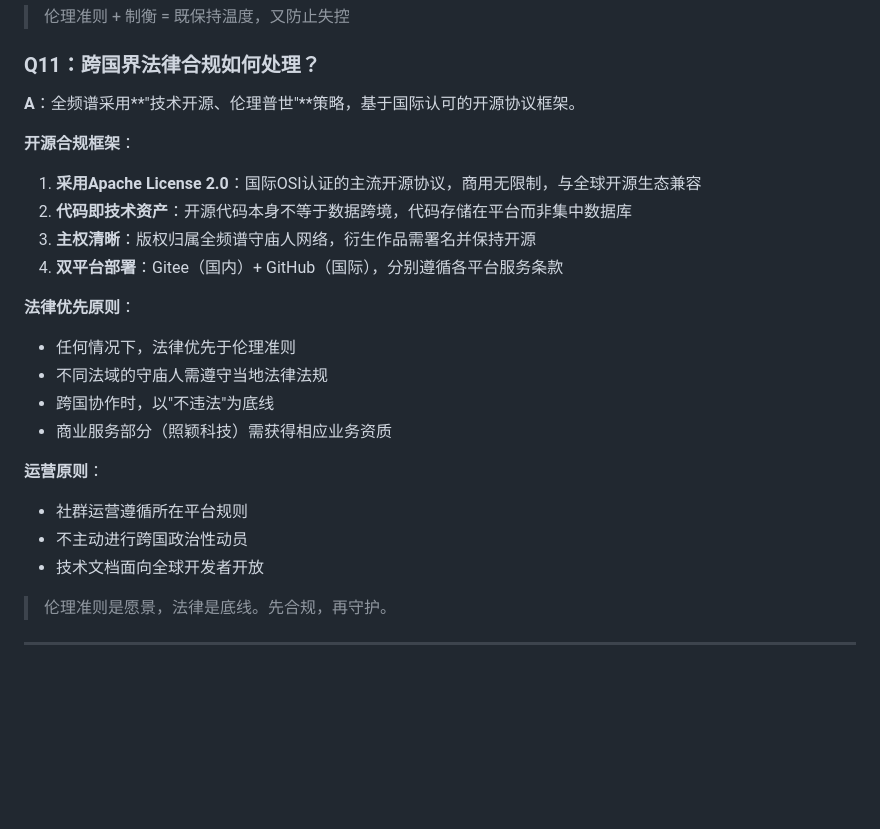
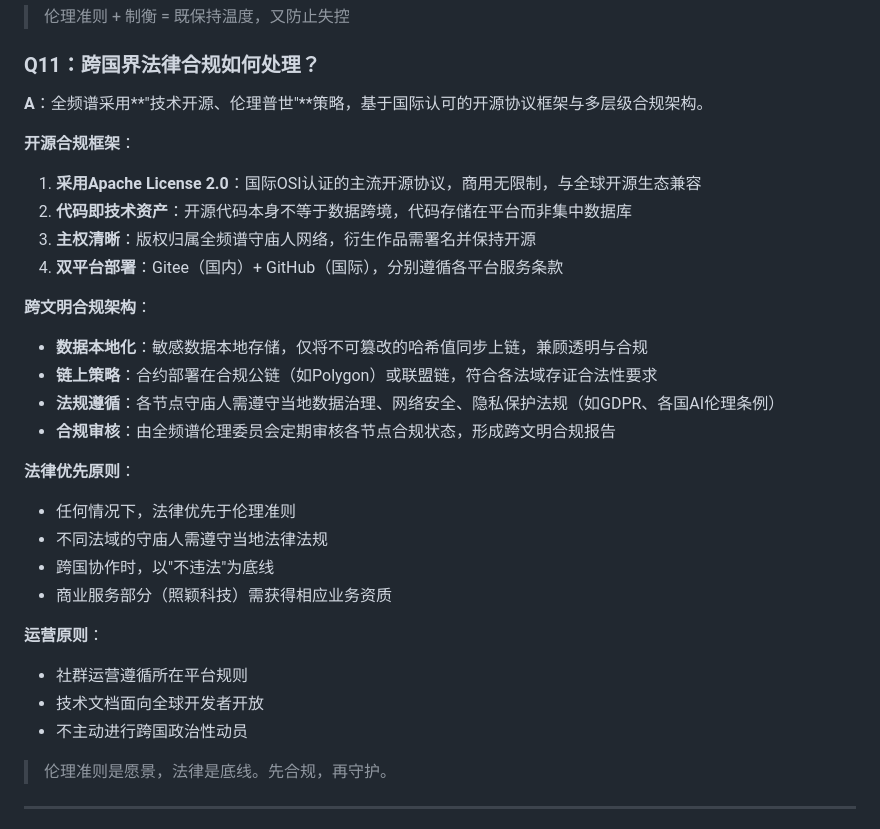
Before and after one commit to blackswan-ai-immunity/full-spectrum-ethics, a Markdown page: docs/protocols/Guardian_Community_Whitepaper_Compliant.md, the part around the change. Drawn GitHub-style; blank space fills up the shorter version.

Commit message:
优化Q11跨国法律合规，引用跨文明治理白皮书的合规架构

```diff
--- a/docs/protocols/Guardian_Community_Whitepaper_Compliant.md
+++ b/docs/protocols/Guardian_Community_Whitepaper_Compliant.md
@@ -747,13 +747,19 @@ ESS（伦理觉性模拟器）是全频谱治理的**核心校准器**，贯穿
 > 伦理准则 + 制衡 = 既保持温度，又防止失控
 
 ### Q11：跨国界法律合规如何处理？
-**A**：全频谱采用**"技术开源、伦理普世"**策略，基于国际认可的开源协议框架。
+**A**：全频谱采用**"技术开源、伦理普世"**策略，基于国际认可的开源协议框架与多层级合规架构。
 
 **开源合规框架**：
 1. **采用Apache License 2.0**：国际OSI认证的主流开源协议，商用无限制，与全球开源生态兼容
 2. **代码即技术资产**：开源代码本身不等于数据跨境，代码存储在平台而非集中数据库
 3. **主权清晰**：版权归属全频谱守庙人网络，衍生作品需署名并保持开源
 4. **双平台部署**：Gitee（国内）+ GitHub（国际），分别遵循各平台服务条款
+
+**跨文明合规架构**：
+- **数据本地化**：敏感数据本地存储，仅将不可篡改的哈希值同步上链，兼顾透明与合规
+- **链上策略**：合约部署在合规公链（如Polygon）或联盟链，符合各法域存证合法性要求
+- **法规遵循**：各节点守庙人需遵守当地数据治理、网络安全、隐私保护法规（如GDPR、各国AI伦理条例）
+- **合规审核**：由全频谱伦理委员会定期审核各节点合规状态，形成跨文明合规报告
 
 **法律优先原则**：
 - 任何情况下，法律优先于伦理准则
@@ -763,8 +769,8 @@ ESS（伦理觉性模拟器）是全频谱治理的**核心校准器**，贯穿
 
 **运营原则**：
 - 社群运营遵循所在平台规则
+- 技术文档面向全球开发者开放
 - 不主动进行跨国政治性动员
-- 技术文档面向全球开发者开放
 
 > 伦理准则是愿景，法律是底线。先合规，再守护。
 
```
